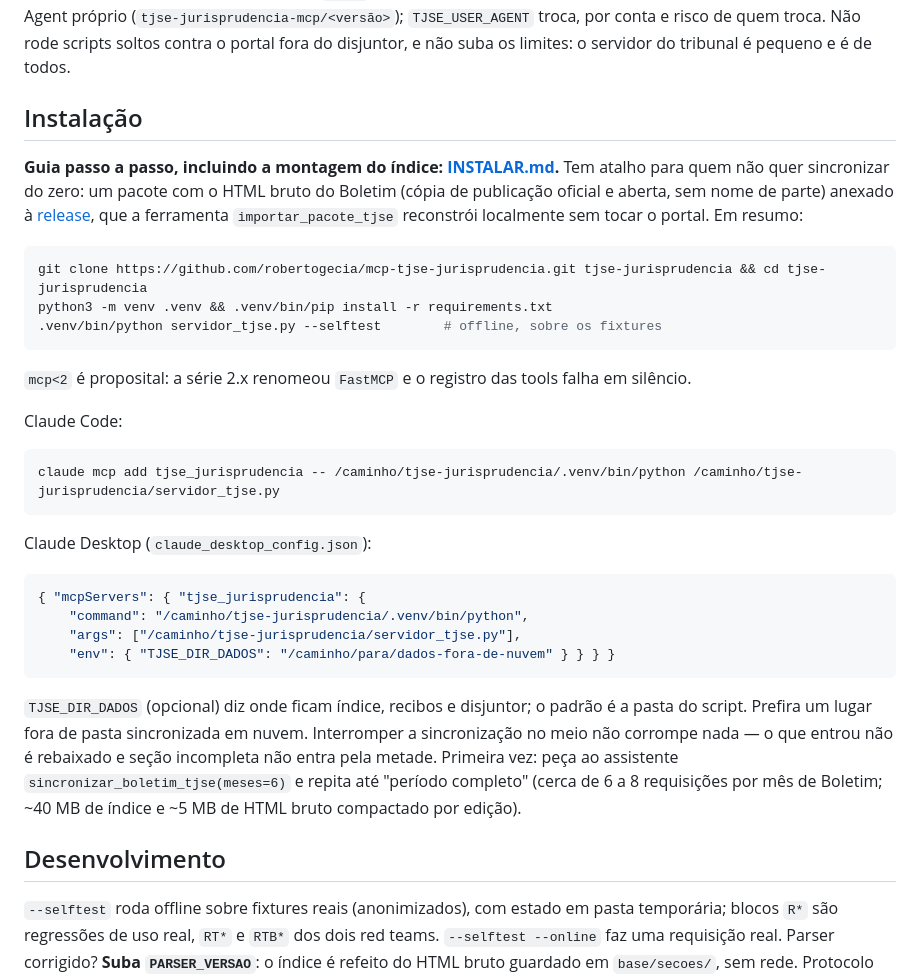
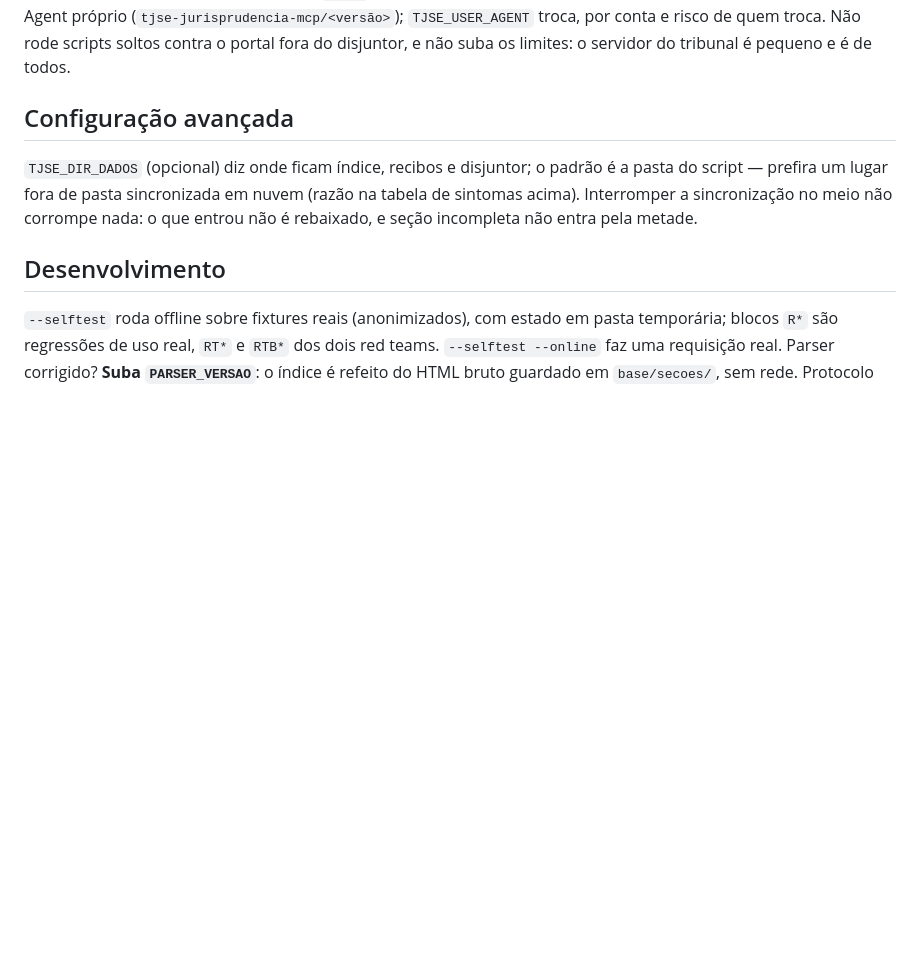
Before and after one commit to robertogecia/mcp-tjse-jurisprudencia, a Markdown page: README.md, the part around one of its changes. Rendered like a GitHub page; blank space fills up the shorter version.

````diff
--- a/README.md
+++ b/README.md
@@ -104,36 +145,11 @@ O estado fica em disco sob `flock`, compartilhado entre processos. O cliente se
 (`tjse-jurisprudencia-mcp/<versão>`); `TJSE_USER_AGENT` troca, por conta e risco de quem troca. Não rode scripts soltos
 contra o portal fora do disjuntor, e não suba os limites: o servidor do tribunal é pequeno e é de todos.
 
-## Instalação
+## Configuração avançada
 
-**Guia passo a passo, incluindo a montagem do índice: [INSTALAR.md](INSTALAR.md).** Tem atalho para quem não quer sincronizar do zero: um pacote com o HTML bruto do Boletim (cópia de publicação oficial e aberta, sem nome de parte) anexado à [release](https://github.com/robertogecia/mcp-tjse-jurisprudencia/releases/latest), que a ferramenta `importar_pacote_tjse` reconstrói localmente sem tocar o portal. Em resumo:
-
-```bash
-git clone https://github.com/robertogecia/mcp-tjse-jurisprudencia.git tjse-jurisprudencia && cd tjse-jurisprudencia
-python3 -m venv .venv && .venv/bin/pip install -r requirements.txt
-.venv/bin/python servidor_tjse.py --selftest        # offline, sobre os fixtures
-```
-
-`mcp<2` é proposital: a série 2.x renomeou `FastMCP` e o registro das tools falha em silêncio.
-
-Claude Code:
-
-```bash
-claude mcp add tjse_jurisprudencia -- /caminho/tjse-jurisprudencia/.venv/bin/python /caminho/tjse-jurisprudencia/servidor_tjse.py
-```
-
-Claude Desktop (`claude_desktop_config.json`):
-
-```json
-{ "mcpServers": { "tjse_jurisprudencia": {
-    "command": "/caminho/tjse-jurisprudencia/.venv/bin/python",
-    "args": ["/caminho/tjse-jurisprudencia/servidor_tjse.py"],
-    "env": { "TJSE_DIR_DADOS": "/caminho/para/dados-fora-de-nuvem" } } } }
-```
-
-`TJSE_DIR_DADOS` (opcional) diz onde ficam índice, recibos e disjuntor; o padrão é a pasta do script. Prefira um lugar
-fora de pasta sincronizada em nuvem. Interromper a sincronização no meio não corrompe nada — o que entrou não é rebaixado e seção incompleta não entra pela metade. Primeira vez: peça ao assistente `sincronizar_boletim_tjse(meses=6)` e repita até
-"período completo" (cerca de 6 a 8 requisições por mês de Boletim; ~40 MB de índice e ~5 MB de HTML bruto compactado por edição).
+`TJSE_DIR_DADOS` (opcional) diz onde ficam índice, recibos e disjuntor; o padrão é a pasta do script — prefira um
+lugar fora de pasta sincronizada em nuvem (razão na tabela de sintomas acima). Interromper a sincronização no meio
+não corrompe nada: o que entrou não é rebaixado, e seção incompleta não entra pela metade.
 
 ## Desenvolvimento
 
````
Also changed, not shown: other parts of README.md (+41 -0 lines).
